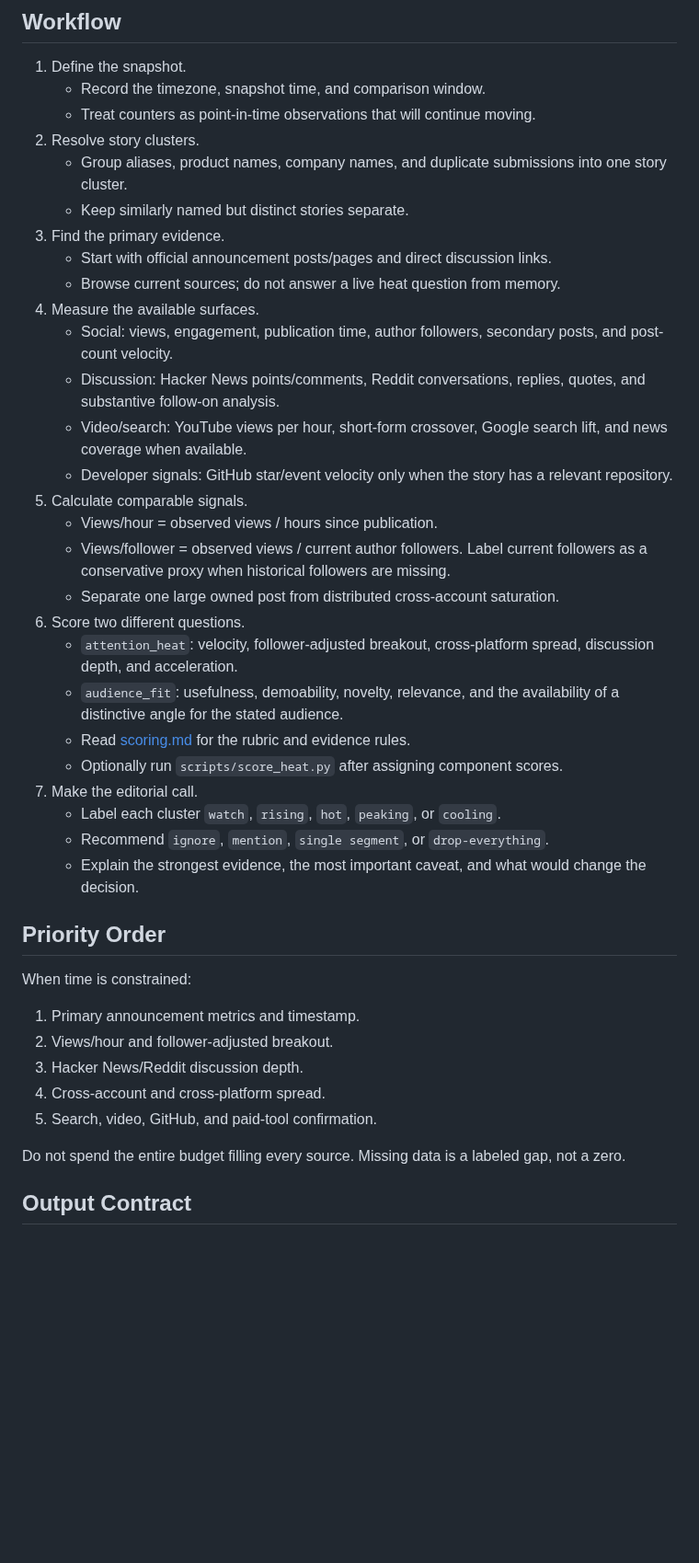
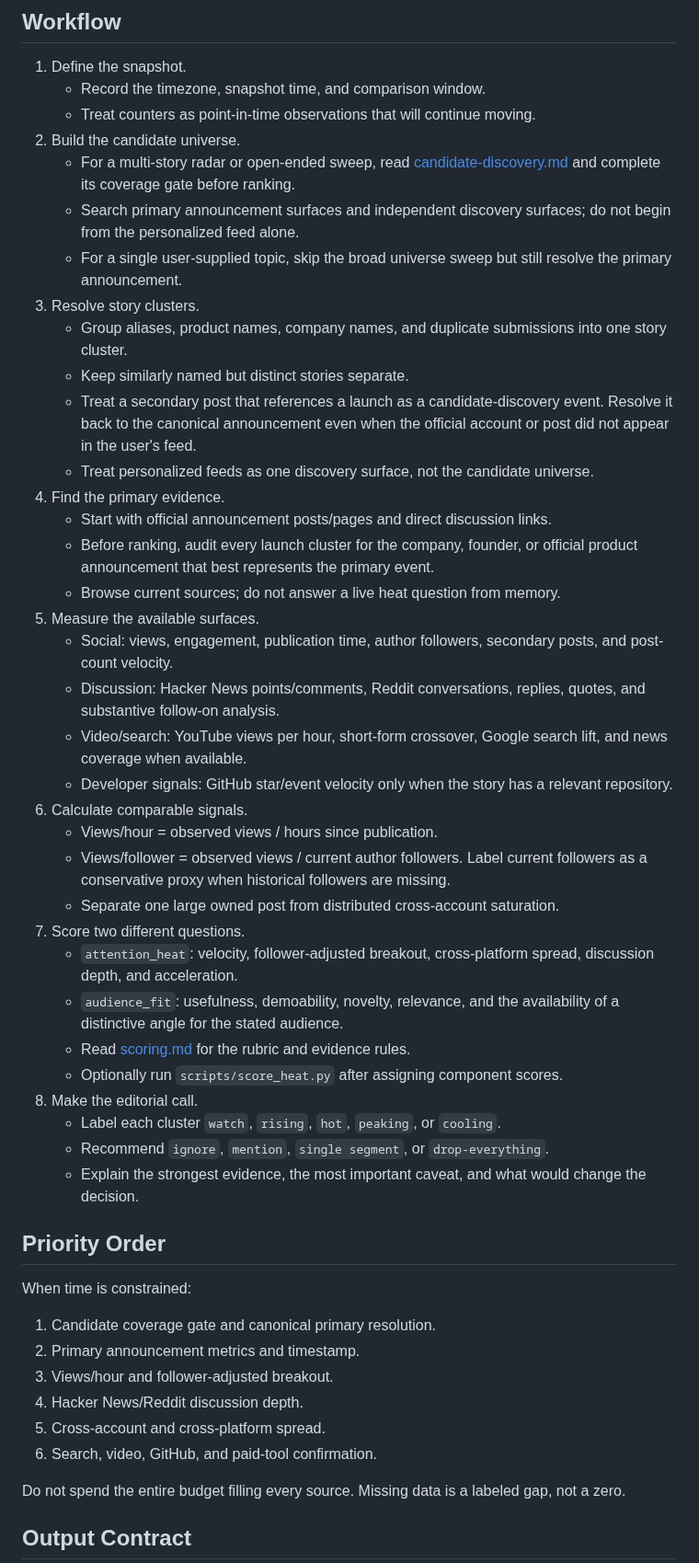
Before and after one commit to georgewangyu/georgeskills, a Markdown page: skills/news-heat-check-ops/SKILL.md, the part around one of its changes. Shown at 92% size. Rendered like a GitHub page; blank space fills up the shorter version.

Commit message:
docs(news): require canonical candidate coverage
What we did

Added a candidate-universe coverage gate and canonical-announcement resolution guidance for multi-story news heat sweeps.

Challenges faced

Kept personalized-feed breakout signals separate from event-level discovery.

Acceptance criteria

Multi-story sweeps now document discovery surfaces, omitted candidates, and primary-source resolution.

Testing

Ran git diff --cached --check and the staged public-safety hook.

---

Prompt: Nightly commit and push review

```diff
--- a/skills/news-heat-check-ops/SKILL.md
+++ b/skills/news-heat-check-ops/SKILL.md
@@ -28,14 +28,29 @@ large account's owned distribution with genuine breakout.
 1. Define the snapshot.
    - Record the timezone, snapshot time, and comparison window.
    - Treat counters as point-in-time observations that will continue moving.
-2. Resolve story clusters.
+2. Build the candidate universe.
+   - For a multi-story radar or open-ended sweep, read
+     [candidate-discovery.md](references/candidate-discovery.md) and complete
+     its coverage gate before ranking.
+   - Search primary announcement surfaces and independent discovery surfaces;
+     do not begin from the personalized feed alone.
+   - For a single user-supplied topic, skip the broad universe sweep but still
+     resolve the primary announcement.
+3. Resolve story clusters.
    - Group aliases, product names, company names, and duplicate submissions
      into one story cluster.
    - Keep similarly named but distinct stories separate.
-3. Find the primary evidence.
+   - Treat a secondary post that references a launch as a candidate-discovery
+     event. Resolve it back to the canonical announcement even when the
+     official account or post did not appear in the user's feed.
+   - Treat personalized feeds as one discovery surface, not the candidate
+     universe.
+4. Find the primary evidence.
    - Start with official announcement posts/pages and direct discussion links.
+   - Before ranking, audit every launch cluster for the company, founder, or
+     official product announcement that best represents the primary event.
    - Browse current sources; do not answer a live heat question from memory.
-4. Measure the available surfaces.
+5. Measure the available surfaces.
    - Social: views, engagement, publication time, author followers, secondary
      posts, and post-count velocity.
    - Discussion: Hacker News points/comments, Reddit conversations, replies,
@@ -44,19 +59,19 @@ large account's owned distribution with genuine breakout.
      lift, and news coverage when available.
    - Developer signals: GitHub star/event velocity only when the story has a
      relevant repository.
-5. Calculate comparable signals.
+6. Calculate comparable signals.
    - Views/hour = observed views / hours since publication.
    - Views/follower = observed views / current author followers. Label current
      followers as a conservative proxy when historical followers are missing.
    - Separate one large owned post from distributed cross-account saturation.
-6. Score two different questions.
+7. Score two different questions.
    - `attention_heat`: velocity, follower-adjusted breakout, cross-platform
      spread, discussion depth, and acceleration.
    - `audience_fit`: usefulness, demoability, novelty, relevance, and the
      availability of a distinctive angle for the stated audience.
    - Read [scoring.md](references/scoring.md) for the rubric and evidence rules.
    - Optionally run `scripts/score_heat.py` after assigning component scores.
-7. Make the editorial call.
+8. Make the editorial call.
    - Label each cluster `watch`, `rising`, `hot`, `peaking`, or `cooling`.
    - Recommend `ignore`, `mention`, `single segment`, or `drop-everything`.
    - Explain the strongest evidence, the most important caveat, and what would
@@ -66,11 +81,12 @@ large account's owned distribution with genuine breakout.
 
 When time is constrained:
 
-1. Primary announcement metrics and timestamp.
-2. Views/hour and follower-adjusted breakout.
-3. Hacker News/Reddit discussion depth.
-4. Cross-account and cross-platform spread.
-5. Search, video, GitHub, and paid-tool confirmation.
+1. Candidate coverage gate and canonical primary resolution.
+2. Primary announcement metrics and timestamp.
+3. Views/hour and follower-adjusted breakout.
+4. Hacker News/Reddit discussion depth.
+5. Cross-account and cross-platform spread.
+6. Search, video, GitHub, and paid-tool confirmation.
 
 Do not spend the entire budget filling every source. Missing data is a labeled
 gap, not a zero.
```
Also changed, not shown: other parts of skills/news-heat-check-ops/SKILL.md (+9 -1 lines), 1 other file.
